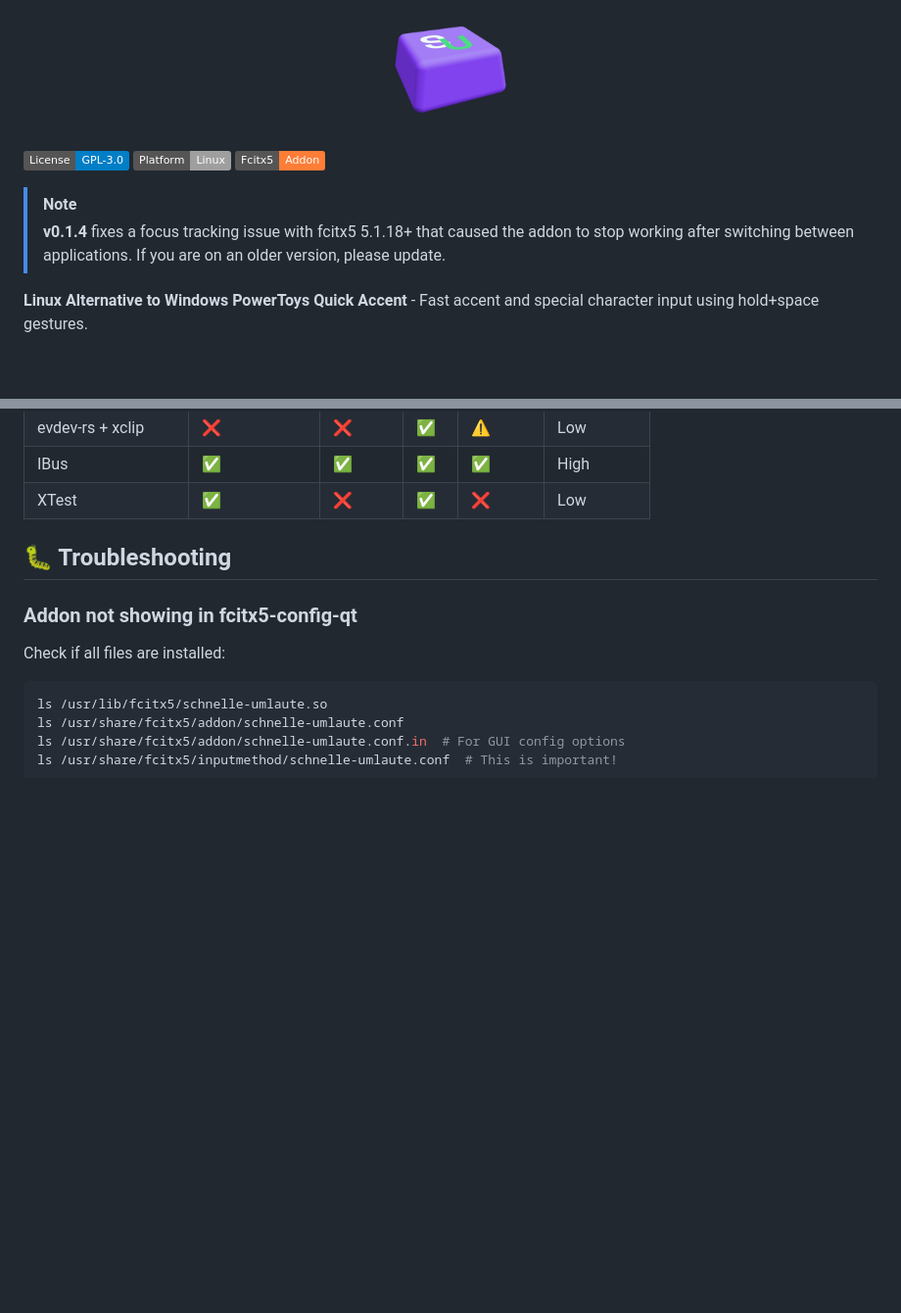
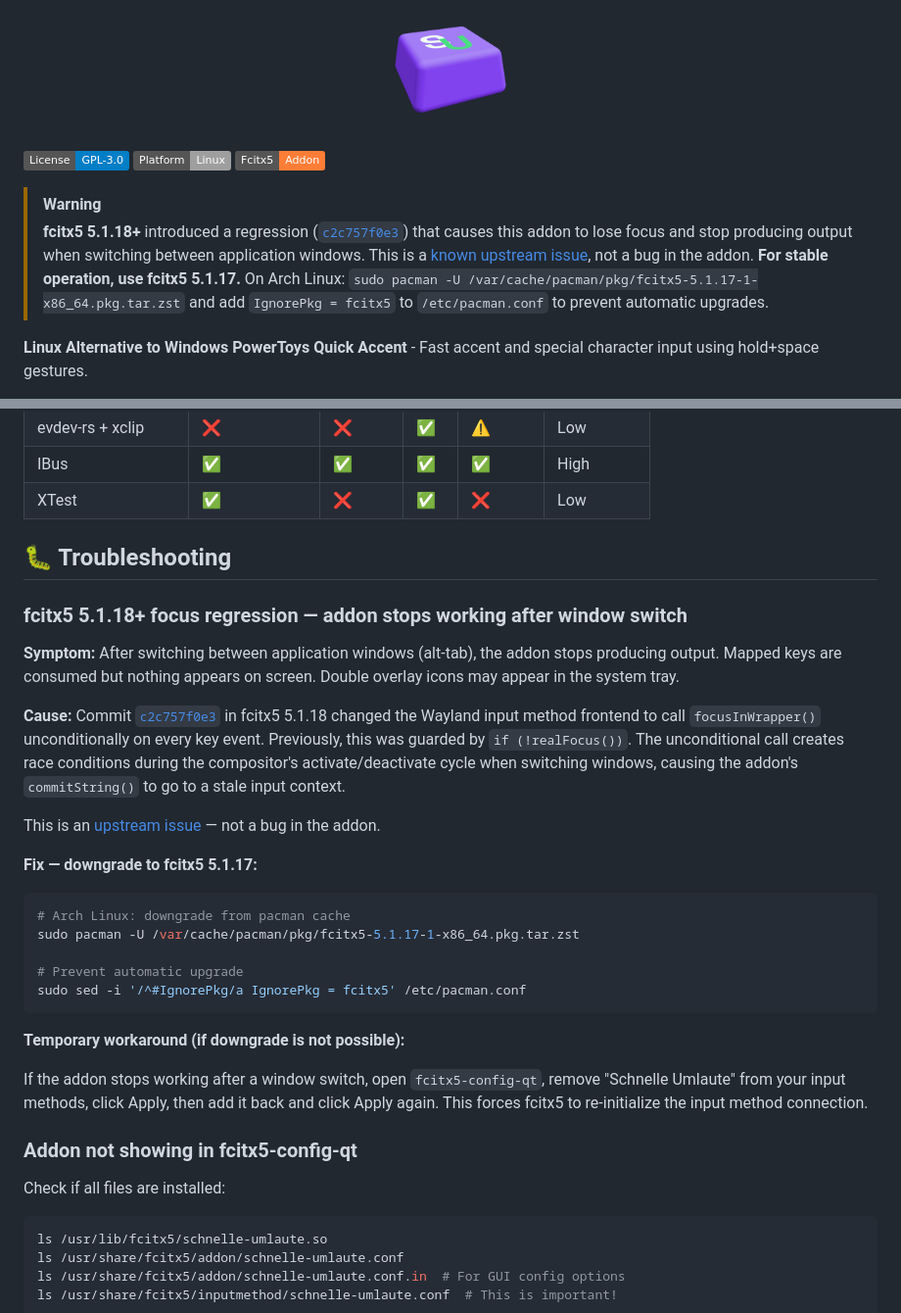
Before and after one commit to Maik-0000FF/schnelle-umlaute, a Markdown page: README.md, 2 parts joined by grey strips. Shown at 98% size. Drawn GitHub-style; badges without logos; blank space fills up the shorter version.

Commit message:
docs: Document fcitx5 5.1.18+ focus regression and downgrade instructions
Add warning about upstream regression (c2c757f0e3) that causes the addon
to lose focus on window switch. Include downgrade instructions for Arch
Linux and temporary workaround via IM re-registration.

Upstream issue: https://github.com/fcitx/fcitx5/issues/1532

````diff
--- a/README.md
+++ b/README.md
@@ -6,8 +6,8 @@
 [![Platform: Linux](https://img.shields.io/badge/Platform-Linux-lightgrey)](https://www.linux.org/)
 [![Fcitx5 Addon](https://img.shields.io/badge/Fcitx5-Addon-orange)](https://fcitx-im.org/)
 
-> [!NOTE]
-> **v0.1.4** fixes a focus tracking issue with fcitx5 5.1.18+ that caused the addon to stop working after switching between applications. If you are on an older version, please update.
+> [!WARNING]
+> **fcitx5 5.1.18+** introduced a regression ([`c2c757f0e3`](https://github.com/fcitx/fcitx5/commit/c2c757f0e3)) that causes this addon to lose focus and stop producing output when switching between application windows. This is a [known upstream issue](https://github.com/fcitx/fcitx5/issues/1532), not a bug in the addon. **For stable operation, use fcitx5 5.1.17.** On Arch Linux: `sudo pacman -U /var/cache/pacman/pkg/fcitx5-5.1.17-1-x86_64.pkg.tar.zst` and add `IgnorePkg = fcitx5` to `/etc/pacman.conf` to prevent automatic upgrades.
 
 **Linux Alternative to Windows PowerToys Quick Accent** - Fast accent and special character input using hold+space gestures.
 
@@ -544,6 +544,28 @@ This is a **native Fcitx5 addon** written in **C++**, using the Fcitx5 InputMeth
 
 ## 🐛 Troubleshooting
 
+### fcitx5 5.1.18+ focus regression — addon stops working after window switch
+
+**Symptom:** After switching between application windows (alt-tab), the addon stops producing output. Mapped keys are consumed but nothing appears on screen. Double overlay icons may appear in the system tray.
+
+**Cause:** Commit [`c2c757f0e3`](https://github.com/fcitx/fcitx5/commit/c2c757f0e3) in fcitx5 5.1.18 changed the Wayland input method frontend to call `focusInWrapper()` unconditionally on every key event. Previously, this was guarded by `if (!realFocus())`. The unconditional call creates race conditions during the compositor's activate/deactivate cycle when switching windows, causing the addon's `commitString()` to go to a stale input context.
+
+This is an [upstream issue](https://github.com/fcitx/fcitx5/issues/1532) — not a bug in the addon.
+
+**Fix — downgrade to fcitx5 5.1.17:**
+
+```bash
+# Arch Linux: downgrade from pacman cache
+sudo pacman -U /var/cache/pacman/pkg/fcitx5-5.1.17-1-x86_64.pkg.tar.zst
+
+# Prevent automatic upgrade
+sudo sed -i '/^#IgnorePkg/a IgnorePkg = fcitx5' /etc/pacman.conf
+```
+
+**Temporary workaround (if downgrade is not possible):**
+
+If the addon stops working after a window switch, open `fcitx5-config-qt`, remove "Schnelle Umlaute" from your input methods, click Apply, then add it back and click Apply again. This forces fcitx5 to re-initialize the input method connection.
+
 ### Addon not showing in fcitx5-config-qt
 
 Check if all files are installed:
````
